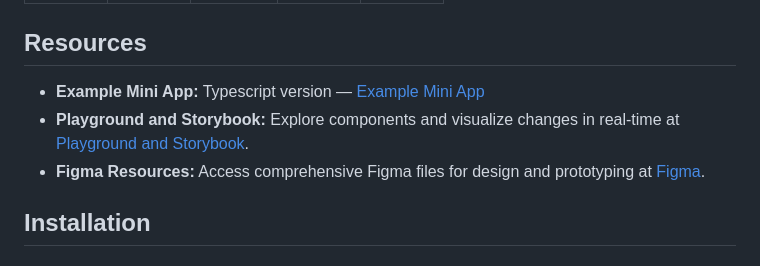
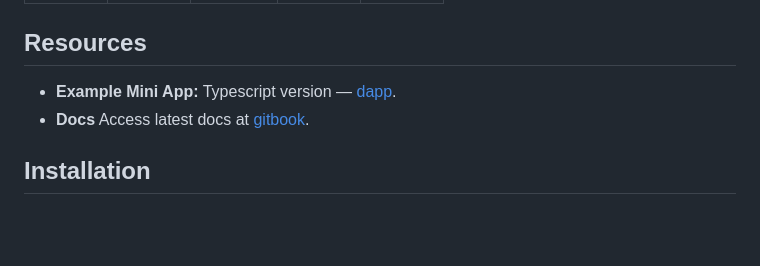
Before and after one commit to Telegram-Mini-Apps/analytics, a Markdown page: README.md, the part around the change. Drawn GitHub-style; blank space fills up the shorter version.

```diff
--- a/README.md
+++ b/README.md
@@ -22,9 +22,8 @@ Telegram Analytics is a powerful SDK and API that enables your mini-application
 
 ## Resources
 
-- **Example Mini App:** Typescript version — [Example Mini App](https://github.com/Telegram-Mini-Apps/TGUI-Example)
-- **Playground and Storybook:** Explore components and visualize changes in real-time at [Playground and Storybook](https://tgui.xelene.me/).
-- **Figma Resources:** Access comprehensive Figma files for design and prototyping at [Figma](https://figma.com/community/file/1348989725141777736/).
+- **Example Mini App:** Typescript version — [dapp](https://github.com/Dimitreee/demo-dapp-with-analytics).
+- **Docs** Access latest docs at [gitbook](https://figma.com/community/file/1348989725141777736/).
 
 ## Installation
 
```
